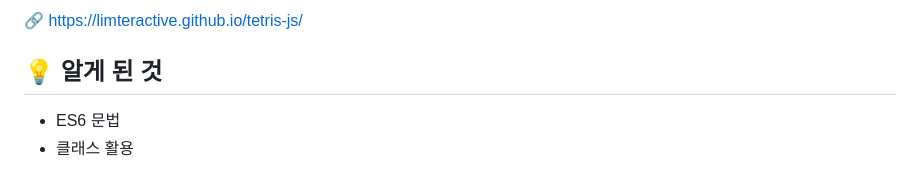
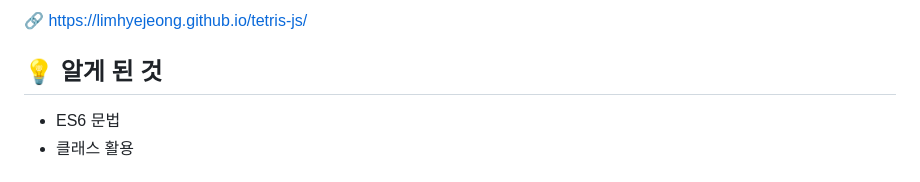
Before and after one commit to limhyejeong/tetris-js, a Markdown page: README.md, the part around the change. Rendered like a GitHub page.

Commit message:
README: page url 수정

```diff
--- a/README.md
+++ b/README.md
@@ -1,4 +1,4 @@
-🔗 https://limteractive.github.io/tetris-js/
+🔗 https://limhyejeong.github.io/tetris-js/
 
 </br>
 
```
